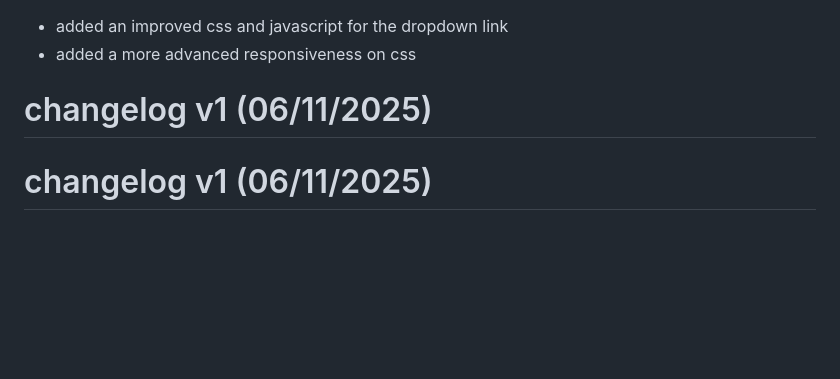
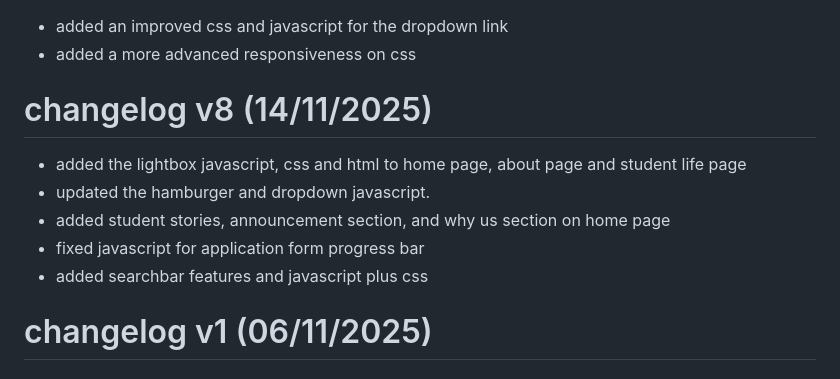
Before and after one commit to Paropts01/Deli-Kitchen-P3, a Markdown page: Miscellaneous/ReadMe.md, the part around the change. Rendered like a GitHub page; blank space fills up the shorter version.

Commit message:
changelog version 8

```diff
--- a/Miscellaneous/ReadMe.md
+++ b/Miscellaneous/ReadMe.md
@@ -164,7 +164,12 @@ added new content on student life page
 - added an improved css and javascript for the dropdown link
 - added a more advanced responsiveness on css
 
-# changelog v1 (06/11/2025)
+# changelog v8 (14/11/2025)
+- added the lightbox javascript, css and html to home page, about page and student life page
+- updated the hamburger and dropdown javascript.
+- added student stories, announcement section, and why us section on home page
+- fixed javascript for application form progress bar
+- added searchbar features and javascript plus css
 
 # changelog v1 (06/11/2025)
 
```
